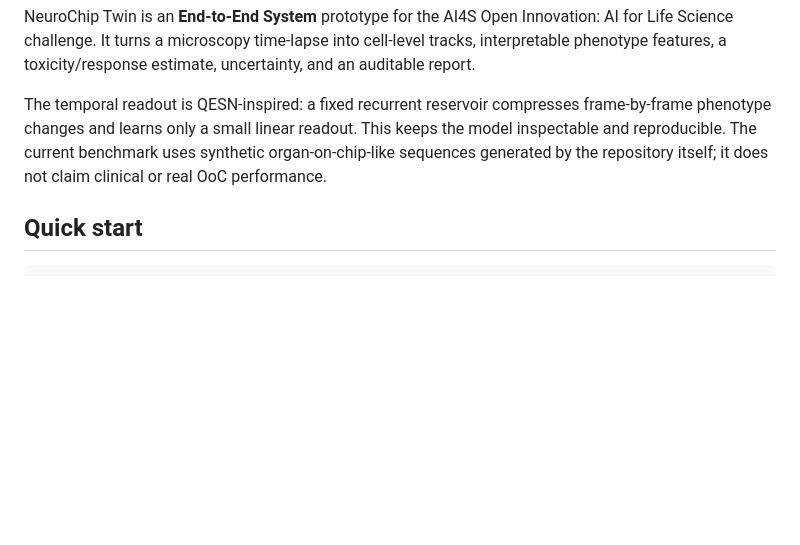
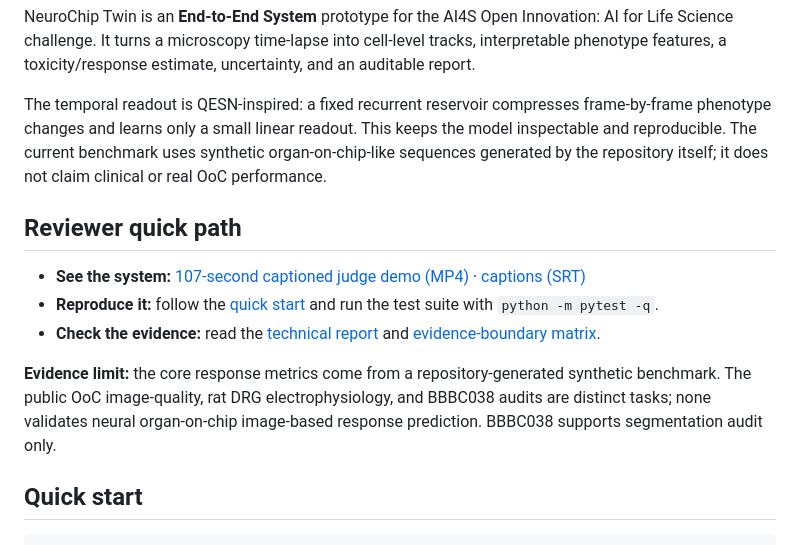
Before and after one commit to Agnuxo1/neurochip-twin, a Markdown page: README.md, the part around the change. Drawn GitHub-style; blank space fills up the shorter version.

Commit message:
Put reviewer demo and evidence first in README

```diff
--- a/README.md
+++ b/README.md
@@ -7,6 +7,14 @@ Interpretable temporal phenotype analysis for organ-on-chip research.
 NeuroChip Twin is an **End-to-End System** prototype for the AI4S Open Innovation: AI for Life Science challenge. It turns a microscopy time-lapse into cell-level tracks, interpretable phenotype features, a toxicity/response estimate, uncertainty, and an auditable report.
 
 The temporal readout is QESN-inspired: a fixed recurrent reservoir compresses frame-by-frame phenotype changes and learns only a small linear readout. This keeps the model inspectable and reproducible. The current benchmark uses synthetic organ-on-chip-like sequences generated by the repository itself; it does not claim clinical or real OoC performance.
+
+## Reviewer quick path
+
+- **See the system:** [107-second captioned judge demo (MP4)](https://raw.githubusercontent.com/Agnuxo1/neurochip-twin/main/outputs/demo/neurochip_twin_judges_demo.mp4) · [captions (SRT)](outputs/demo/neurochip_twin_judges_demo.srt)
+- **Reproduce it:** follow the [quick start](#quick-start) and run the test suite with `python -m pytest -q`.
+- **Check the evidence:** read the [technical report](docs/TECHNICAL_REPORT.md) and [evidence-boundary matrix](docs/EVIDENCE_BOUNDARIES.md).
+
+**Evidence limit:** the core response metrics come from a repository-generated synthetic benchmark. The public OoC image-quality, rat DRG electrophysiology, and BBBC038 audits are distinct tasks; none validates neural organ-on-chip image-based response prediction. BBBC038 supports segmentation audit only.
 
 ## Quick start
 
```
